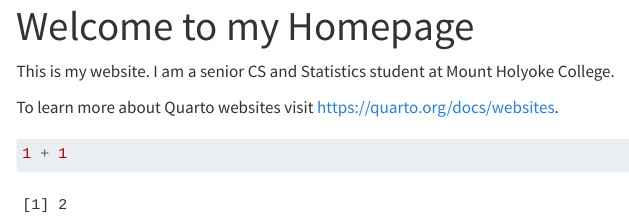
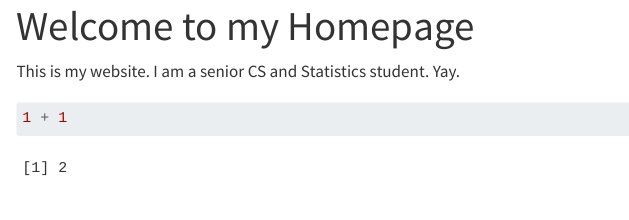
Before and after one commit to tranrobin/robintran.github.io, a Quarto document (index.qmd): the page in a window 1100 px wide, from its top. Rendered offline with R 4.5, knitr and Pandoc in place of Quarto, with nearby package versions; menus at the side of the page are left out.

Commit message:
another trial

````diff
--- a/_quarto.yml
+++ b/_quarto.yml
@@ -9,6 +9,7 @@ website:
       - href: index.qmd
         text: Home
       - about.qmd
+      - FPCP3.qmd
 
 format:
   html:
--- a/index.qmd
+++ b/index.qmd
@@ -2,9 +2,7 @@
 title: "Welcome to my Homepage"
 ---
 
-This is my website. I am a senior CS and Statistics student at Mount Holyoke College.
-
-To learn more about Quarto websites visit <https://quarto.org/docs/websites>.
+This is my website. I am a senior CS and Statistics student. Yay.
 
 ```{r}
 1 + 1
````
Also changed, not shown: docs/search.json, 1 other file.
